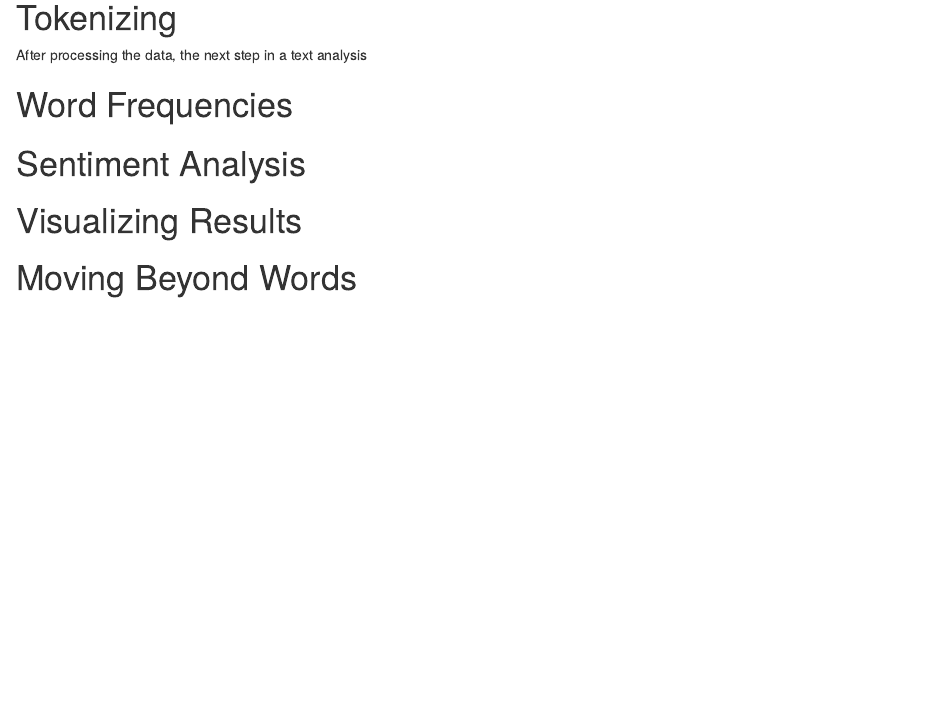
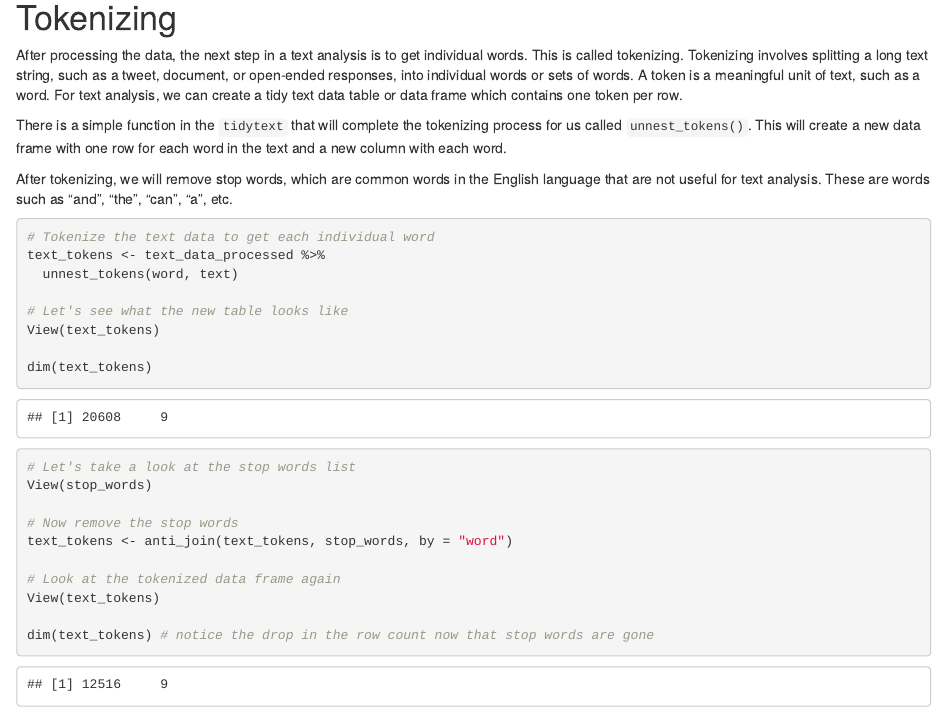
Before and after one commit to jennschilling/sentiment-analysis-in-R, an R Markdown document (code/sentiment-analysis-in-r.Rmd): the page in a window 1100 px wide, from 5430 px down. Rendered offline with R 4.5, knitr and Pandoc, with nearby package versions.

Commit message:
tokenizing complete

````diff
--- a/code/sentiment-analysis-in-r.Rmd
+++ b/code/sentiment-analysis-in-r.Rmd
@@ -160,7 +160,36 @@ ggplot(data = text_data_processed,
 
 # Tokenizing
 
-After processing the data, the next step in a text analysis
+After processing the data, the next step in a text analysis is to get individual words. This is called tokenizing. Tokenizing involves splitting a long text string, such as a tweet, document, or open-ended responses, into individual words or sets of words. A token is a meaningful unit of text, such as a word. For text analysis, we can create a tidy text data table or data frame which contains one token per row.
+
+There is a simple function in the `tidytext` that will  complete the tokenizing process for us called `unnest_tokens()`. This will create a new data frame with one row for each word in the text and a new column with each word.
+
+After tokenizing, we will remove stop words, which are common words in the English language that are not useful for text analysis. These are words such as "and", "the", "can", "a", etc.
+
+```{r}
+
+# Tokenize the text data to get each individual word
+text_tokens <- text_data_processed %>%
+  unnest_tokens(word, text)
+
+# Let's see what the new table looks like
+View(text_tokens)
+
+dim(text_tokens)
+
+# Let's take a look at the stop words list
+View(stop_words)
+
+# Now remove the stop words
+text_tokens <- anti_join(text_tokens, stop_words, by = "word")
+
+# Look at the tokenized data frame again
+View(text_tokens)
+
+dim(text_tokens) # notice the drop in the row count now that stop words are gone
+
+```
+
 
 # Word Frequencies
 
````
